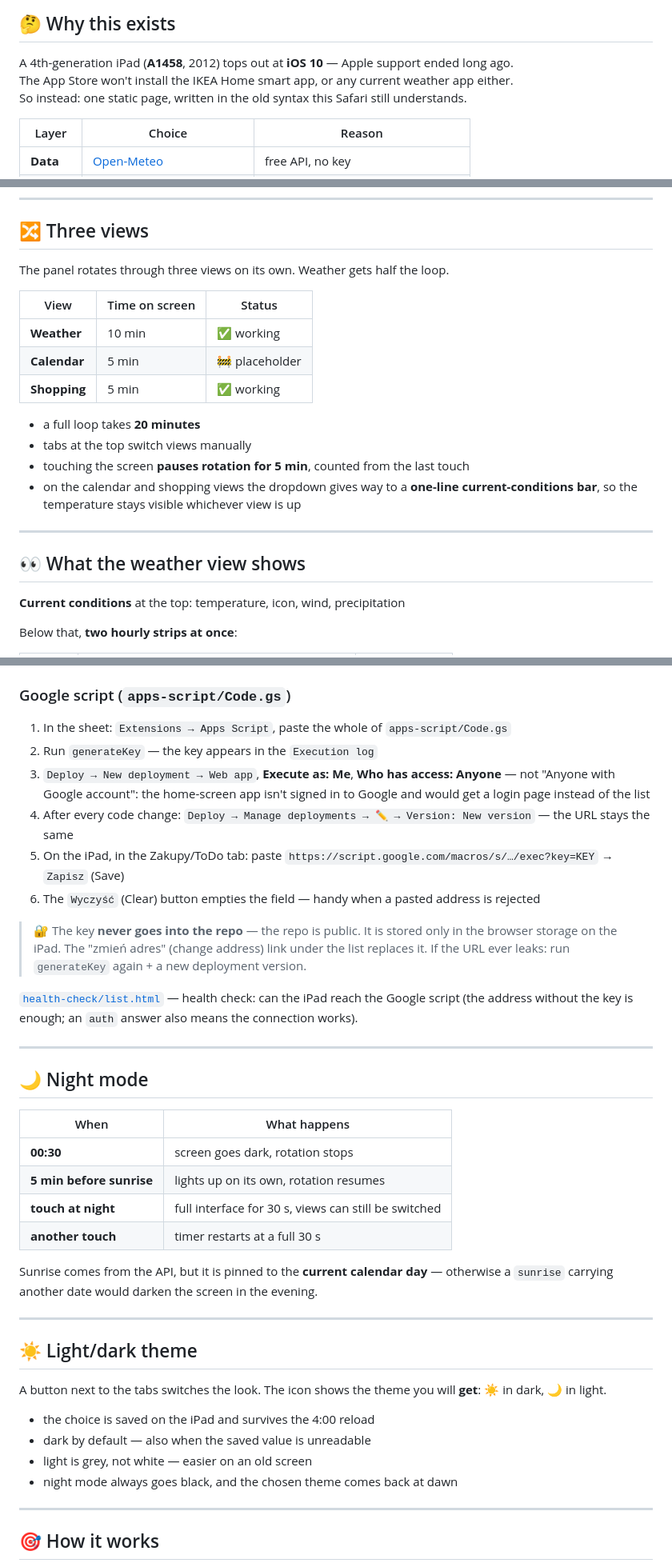
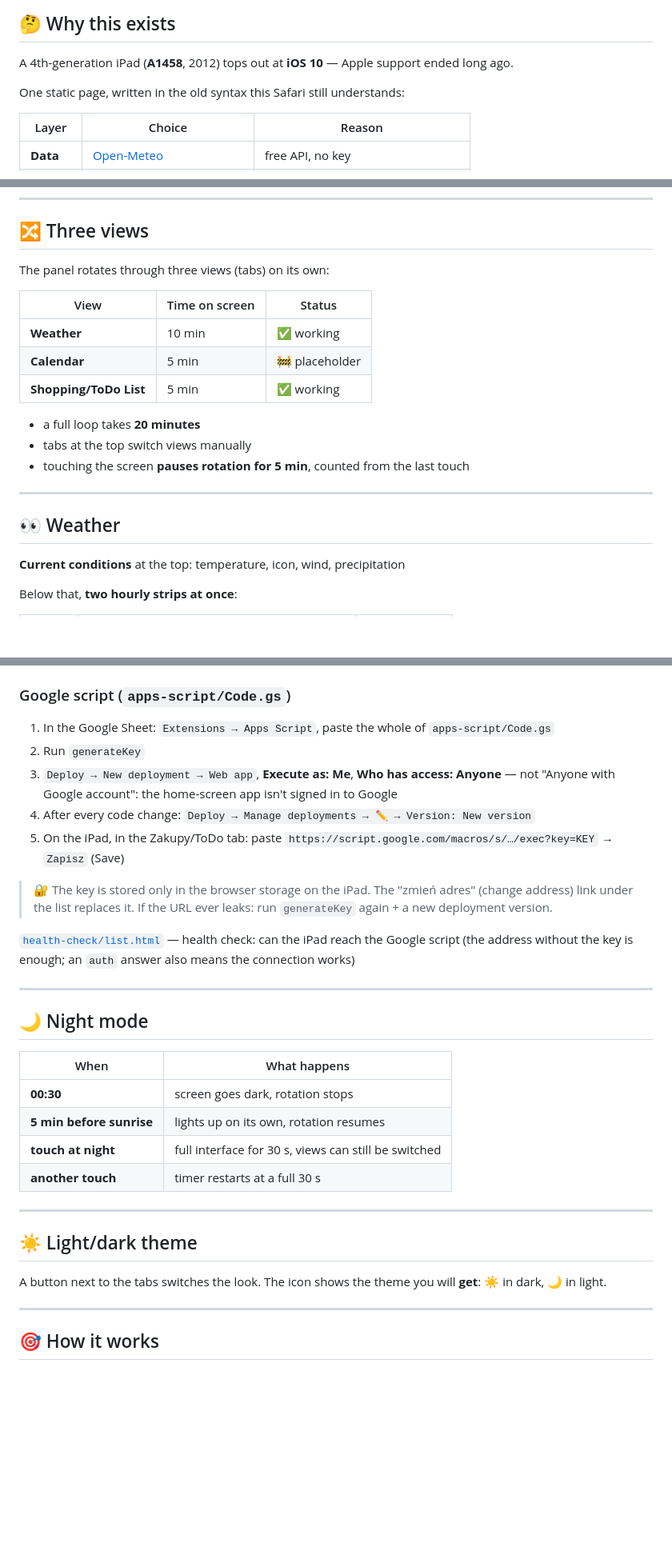
Before and after one commit to bugITwhisperer/ipad-ios10-home-panel, a Markdown page: README.en.md, 3 parts joined by grey strips. Shown at 80% size. Rendered like a GitHub page; blank space fills up the shorter version.

Commit message:
docs; aktualizacja README.en.md

```diff
--- a/README.en.md
+++ b/README.en.md
@@ -33,8 +32,8 @@ _Built with Claude (Anthropic)_
 ## 🤔 Why this exists
 
 A 4th-generation iPad (**A1458**, 2012) tops out at **iOS 10** — Apple support ended long ago. <br>
-The App Store won't install the IKEA Home smart app, or any current weather app either. <br>
-So instead: one static page, written in the old syntax this Safari still understands.
+
+One static page, written in the old syntax this Safari still understands:
 
 | Layer      | Choice                               | Reason                            |
 | ---------- | ------------------------------------ | --------------------------------- |
@@ -48,22 +47,21 @@ So instead: one static page, written in the old syntax this Safari still underst
 
 ## 🔀 Three views
 
-The panel rotates through three views on its own. Weather gets half the loop.
+The panel rotates through three views (tabs) on its own:
 
 | View         | Time on screen | Status               |
 | ------------ | -------------- | -------------------- |
 | **Weather**  | 10 min         | ✅ working            |
 | **Calendar** | 5 min          | 🚧 placeholder       |
-| **Shopping** | 5 min          | ✅ working            |
+| **Shopping/ToDo List** | 5 min          | ✅ working            |
 
 - a full loop takes **20 minutes**
 - tabs at the top switch views manually
 - touching the screen **pauses rotation for 5 min**, counted from the last touch
-- on the calendar and shopping views the dropdown gives way to a **one-line current-conditions bar**, so the temperature stays visible whichever view is up
 
 ---
 
-## 👀 What the weather view shows
+## 👀 Weather
 
 **Current conditions** at the top: temperature, icon, wind, precipitation
 
@@ -113,17 +111,16 @@ Sheet time zone: `File → Settings → (GMT+01:00) Berlin`.
 
 ### Google script (`apps-script/Code.gs`)
 
-1. In the sheet: `Extensions → Apps Script`, paste the whole of `apps-script/Code.gs`
-2. Run `generateKey` — the key appears in the `Execution log`
-3. `Deploy → New deployment → Web app`, **Execute as: Me**, **Who has access: Anyone** — not "Anyone with Google account": the home-screen app isn't signed in to Google and would get a login page instead of the list
-4. After every code change: `Deploy → Manage deployments → ✏️ → Version: New version` — the URL stays the same
+1. In the Google Sheet: `Extensions → Apps Script`, paste the whole of `apps-script/Code.gs`
+2. Run `generateKey`
+3. `Deploy → New deployment → Web app`, **Execute as: Me**, **Who has access: Anyone** — not "Anyone with Google account": the home-screen app isn't signed in to Google
+4. After every code change: `Deploy → Manage deployments → ✏️ → Version: New version`
 5. On the iPad, in the Zakupy/ToDo tab: paste `https://script.google.com/macros/s/…/exec?key=KEY` → `Zapisz` (Save)
-6. The `Wyczyść` (Clear) button empties the field — handy when a pasted address is rejected
 
-> 🔐 The key **never goes into the repo** — the repo is public. It is stored only in the browser storage on the iPad.
+> 🔐 The key is stored only in the browser storage on the iPad.
 > The "zmień adres" (change address) link under the list replaces it. If the URL ever leaks: run `generateKey` again + a new deployment version.
 
-[`health-check/list.html`](https://bugitwhisperer.github.io/ipad-ios10-home-panel/health-check/list.html) — health check: can the iPad reach the Google script (the address without the key is enough; an `auth` answer also means the connection works).
+[`health-check/list.html`](https://bugitwhisperer.github.io/ipad-ios10-home-panel/health-check/list.html) — health check: can the iPad reach the Google script (the address without the key is enough; an `auth` answer also means the connection works)
 
 ---
 
@@ -136,18 +133,11 @@ Sheet time zone: `File → Settings → (GMT+01:00) Berlin`.
 | **touch at night**       | full interface for 30 s, views can still be switched |
 | **another touch**        | timer restarts at a full 30 s                      |
 
-Sunrise comes from the API, but it is pinned to the **current calendar day** — otherwise a `sunrise` carrying another date would darken the screen in the evening.
-
 ---
 
 ## ☀️ Light/dark theme
 
 A button next to the tabs switches the look. The icon shows the theme you will **get**: ☀️ in dark, 🌙 in light.
-
-- the choice is saved on the iPad and survives the 4:00 reload
-- dark by default — also when the saved value is unreadable
-- light is grey, not white — easier on an old screen
-- night mode always goes black, and the chosen theme comes back at dawn
 
 ---
 
```
Also changed, not shown: other parts of README.en.md (+4 -9 lines).
